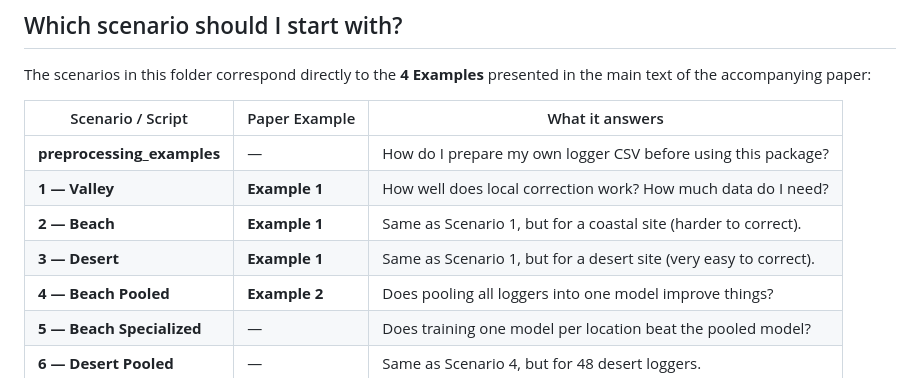
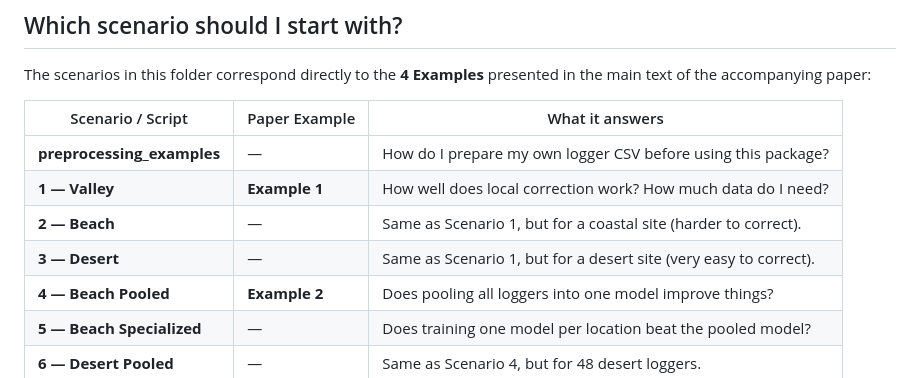
Before and after one commit to levyofi/microcl_ml_corr, a Markdown page: inst/examples/README.md, the part around the change. GitHub-like rendering.

Commit message:
Clarify TensorFlow setup instructions and update example designations in tables

```diff
--- a/inst/examples/README.md
+++ b/inst/examples/README.md
@@ -103,8 +103,8 @@ The scenarios in this folder correspond directly to the **4 Examples** presented
 |----------|---------------|----------------|
 | **preprocessing_examples** | — | How do I prepare my own logger CSV before using this package? |
 | **1 — Valley** | **Example 1** | How well does local correction work? How much data do I need? |
-| **2 — Beach** | **Example 1** | Same as Scenario 1, but for a coastal site (harder to correct). |
-| **3 — Desert** | **Example 1** | Same as Scenario 1, but for a desert site (very easy to correct). |
+| **2 — Beach** | — | Same as Scenario 1, but for a coastal site (harder to correct). |
+| **3 — Desert** | — | Same as Scenario 1, but for a desert site (very easy to correct). |
 | **4 — Beach Pooled** | **Example 2** | Does pooling all loggers into one model improve things? |
 | **5 — Beach Specialized** | — | Does training one model per location beat the pooled model? |
 | **6 — Desert Pooled** | — | Same as Scenario 4, but for 48 desert loggers. |
```
Also changed, not shown: README.md (+3 -3 lines).
